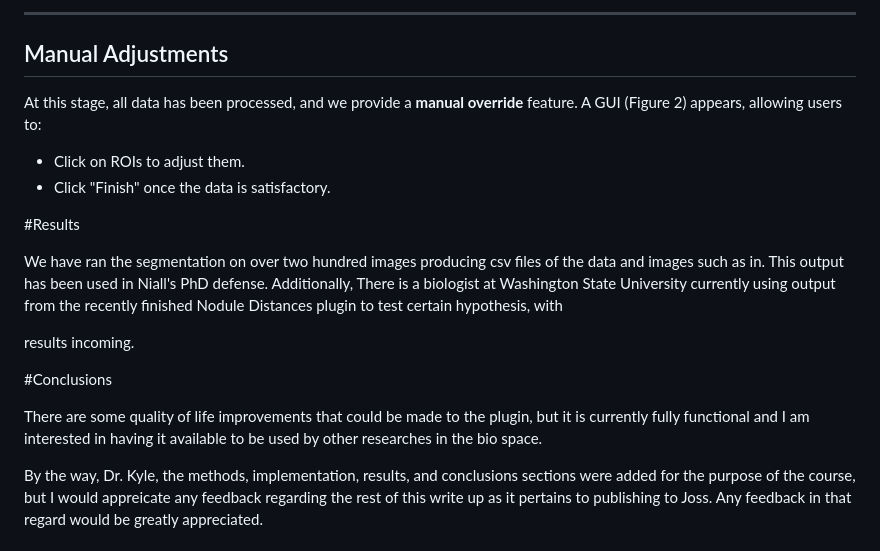
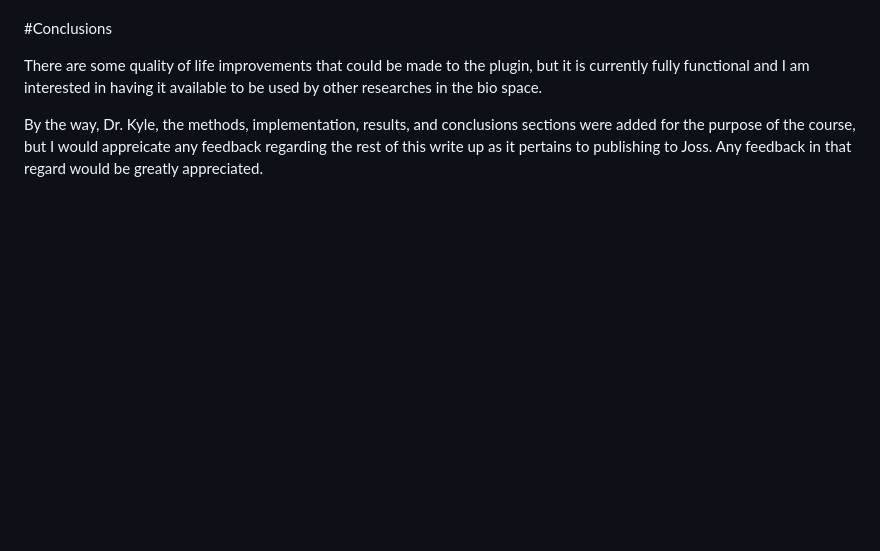
Before and after one commit to Indefiable/Nodule-Segmentation, a Markdown page: paper/paper.md, the part around one of its changes. Rendered like a GitHub page; blank space fills up the shorter version.

```diff
--- a/paper/paper.md
+++ b/paper/paper.md
@@ -146,21 +55,3 @@ Finally, their areas are recalculated, and their red and green pixel counts are
----
-
-## Manual Adjustments
-
-At this stage, all data has been processed, and we provide a **manual override** feature. A GUI (Figure 2) appears,
- allowing users to:
-- Click on ROIs to adjust them.
-- Click "Finish" once the data is satisfactory.
-
-
-#Results
-
-We have ran the segmentation on over two hundred images producing csv files of the data and images such as in.
- This output has been used in Niall's PhD defense. Additionally, There is a biologist at Washington
- State University currently using output from the recently finished Nodule Distances plugin to test certain hypothesis, with
-
- results incoming.
-
 #Conclusions
 
 There are some quality of life improvements that could be made to the plugin, but it is currently fully functional and
```
Also changed, not shown: other parts of paper/paper.md (+0 -91 lines).
